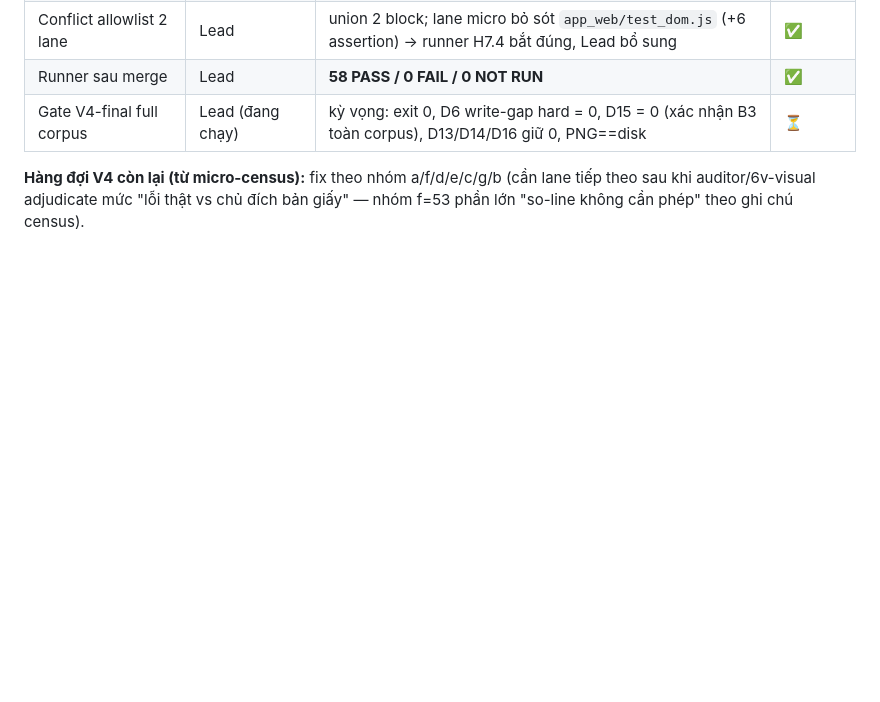
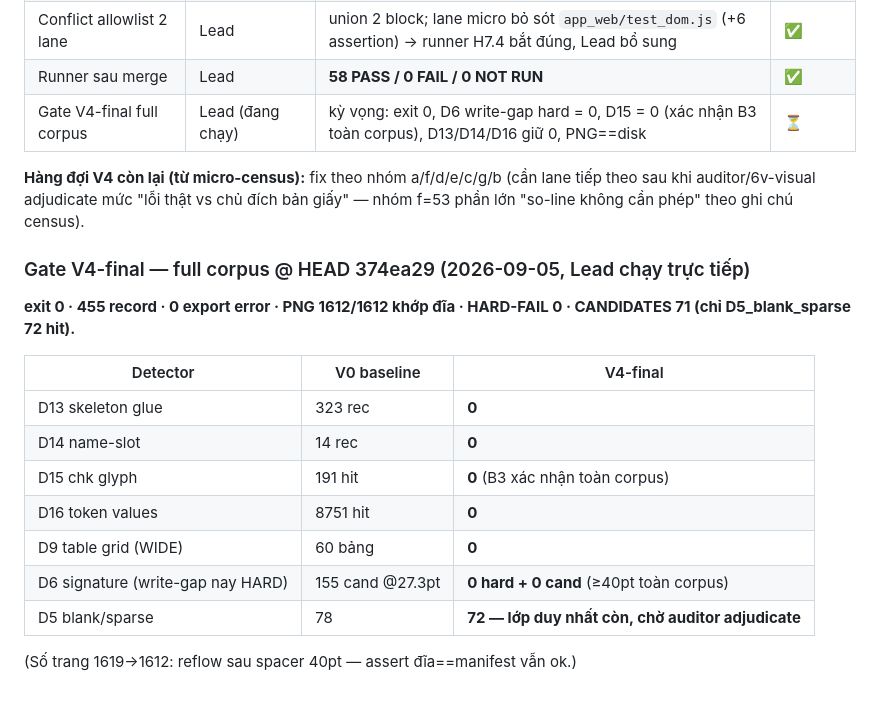
Before and after one commit to Zedlchoke/dangky_kinhdoanh, a Markdown page: docs/execution_ledger.md, the part around the change. GitHub-like rendering; blank space fills up the shorter version.

Commit message:
docs(6V-V4final): gate full corpus PASS — HARD 0, candidates 71 (chi D5), D6 155->0 hard-closed, B1..B5+B6(cho ky) toan dac 0

```diff
--- a/docs/execution_ledger.md
+++ b/docs/execution_ledger.md
@@ -540,3 +540,20 @@ micro-census 91 form, FIELD_META hint UI, adjudicate D6-155/D5-60/WLAY-011.
 **Hàng đợi V4 còn lại (từ micro-census):** fix theo nhóm a/f/d/e/c/g/b (cần lane
 tiếp theo sau khi auditor/6v-visual adjudicate mức "lỗi thật vs chủ đích bản
 giấy" — nhóm f=53 phần lớn "so-line không cần phép" theo ghi chú census).
+
+### Gate V4-final — full corpus @ HEAD 374ea29 (2026-09-05, Lead chạy trực tiếp)
+
+**exit 0 · 455 record · 0 export error · PNG 1612/1612 khớp đĩa ·
+HARD-FAIL 0 · CANDIDATES 71 (chỉ D5_blank_sparse 72 hit).**
+
+| Detector | V0 baseline | V4-final |
+|---|---|---|
+| D13 skeleton glue | 323 rec | **0** |
+| D14 name-slot | 14 rec | **0** |
+| D15 chk glyph | 191 hit | **0** (B3 xác nhận toàn corpus) |
+| D16 token values | 8751 hit | **0** |
+| D9 table grid (WIDE) | 60 bảng | **0** |
+| D6 signature (write-gap nay HARD) | 155 cand @27.3pt | **0 hard + 0 cand** (≥40pt toàn corpus) |
+| D5 blank/sparse | 78 | **72 — lớp duy nhất còn, chờ auditor adjudicate** |
+
+(Số trang 1619→1612: reflow sau spacer 40pt — assert đĩa==manifest vẫn ok.)
```
